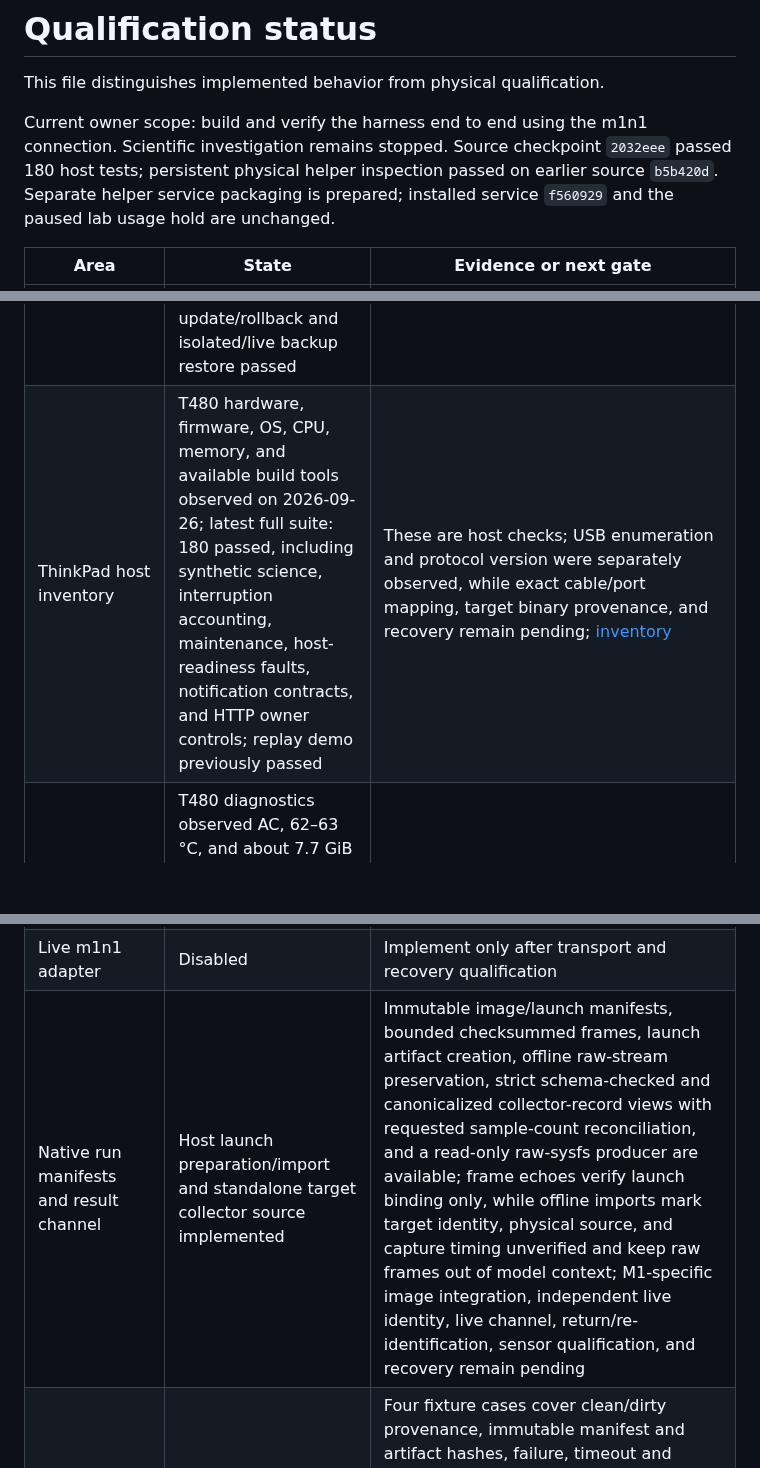
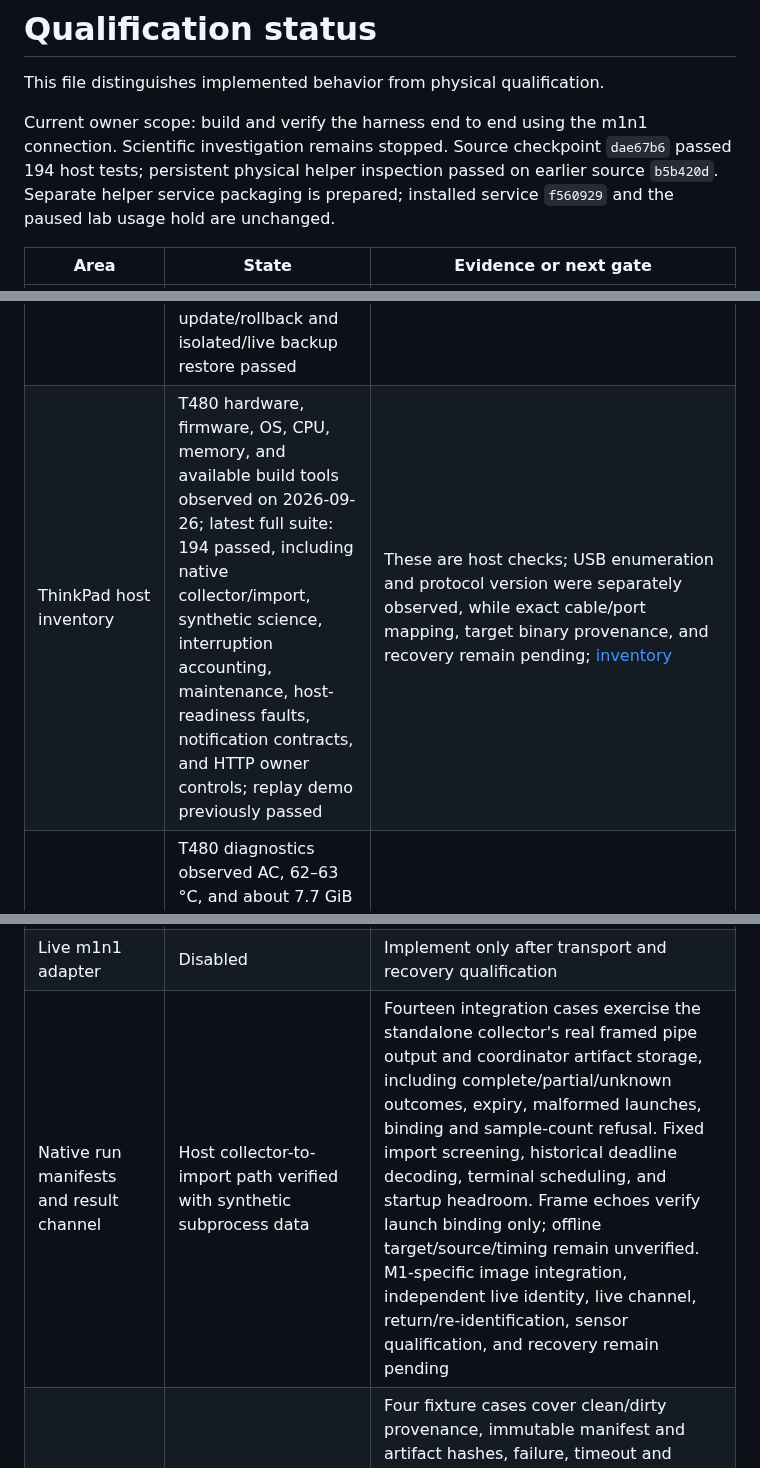
Before and after one commit to malik-na/m1-power-lab, a Markdown page: docs/STATUS.md, 3 parts joined by grey strips. Rendered like a GitHub page; blank space fills up the shorter version.

```diff
--- a/docs/STATUS.md
+++ b/docs/STATUS.md
@@ -4,7 +4,7 @@ This file distinguishes implemented behavior from physical qualification.
 
 Current owner scope: build and verify the harness end to end using the m1n1
 connection. Scientific investigation remains stopped. Source checkpoint
-`2032eee` passed 180 host tests; persistent physical helper inspection passed
+`dae67b6` passed 194 host tests; persistent physical helper inspection passed
 on earlier source `b5b420d`. Separate helper service packaging is prepared;
 installed service `f560929` and the paused lab usage hold are unchanged.
 
@@ -19,14 +19,14 @@ installed service `f560929` and the paused lab usage hold are unchanged.
 | Owner web UI | Host rendered | Four responsive views, revisioned commands, SSE and local/Tailscale identity modes; real temporary HTTP tests cover owner/CSRF/origin checks, uncached views, duplicate/stale commands, cursor replay, reconnect, and snapshot recovery. Sampler failure now renders unavailable readiness. Approval cards expose recovery steps and risk rationale |
 | Owner push notifications | Stable service-owned VAPID key configured on the T480; owner reported iPhone enrollment and HTTPS push config confirmed `enabled=true`, `enrolled=true` | Seven stubbed delivery cases cover generic payloads, deduplication, expiry/revocation, and workflow preservation; actual phone delivery, revocation, and offline behavior remain unqualified |
 | ThinkPad service deployment | Release `f560929` installed on the T480 after exact owner approval and a verified backup; service active with zero observed restarts, HTTPS 200, and iPhone enrollment retained. Controlled cancellation ended with the session paused and a usage hold. Earlier update/rollback and isolated/live backup restore passed | [Operations guide](OPERATIONS.md); interrupted-turn usage reconciliation/recovery, uninstall, and longer availability checks remain pending |
-| ThinkPad host inventory | T480 hardware, firmware, OS, CPU, memory, and available build tools observed on 2026-09-26; latest full suite: 180 passed, including synthetic science, interruption accounting, maintenance, host-readiness faults, notification contracts, and HTTP owner controls; replay demo previously passed | These are host checks; USB enumeration and protocol version were separately observed, while exact cable/port mapping, target binary provenance, and recovery remain pending; [inventory](LAB-INVENTORY.md) |
+| ThinkPad host inventory | T480 hardware, firmware, OS, CPU, memory, and available build tools observed on 2026-09-26; latest full suite: 194 passed, including native collector/import, synthetic science, interruption accounting, maintenance, host-readiness faults, notification contracts, and HTTP owner controls; replay demo previously passed | These are host checks; USB enumeration and protocol version were separately observed, while exact cable/port mapping, target binary provenance, and recovery remain pending; [inventory](LAB-INVENTORY.md) |
 | ThinkPad lab availability | T480 diagnostics observed AC, 62–63 °C, and about 7.7 GiB free. With release `3c49b9e`, opt-in logind `sleep:idle:handle-lid-switch` block inhibition was held while the service ran, released on stop, and absent after lab mode was turned off; `/overview` returned HTTP 200 before and after | Seven injected-readiness cases verify admission refusal, durable pause, interruption requests, reservation release, and no auto resume. Actual lid behavior, AC-loss, thermal-pressure, low-disk, shutdown, and longer availability still need T480 qualification |
 | Tailscale on ThinkPad | Serve configured on the T480 on 2026-09-26 with exact owner login; HTTPS `/overview` returned HTTP 200, missing/wrong identity headers returned 403 on loopback, service remained active, and no public Funnel entry was enabled; iPhone enrollment subsequently confirmed | Tailnet policy and full iPhone workflows remain unqualified |
 | iPhone 12 mini | Owner reported enrollment; server confirmed an active subscription | Verify all views, Home Screen behavior, reconnect and approval handling |
 | ThinkPad-to-Mac transport | Direct setup and bounded helper/IPC inspection passed; full transport unqualified | USB-A to USB-C at topology `1-1`, USB `1209:316d`, interface `00`, hashed serial binding, chip `0x8103`. One-shot and persistent helper checks completed fixed read-only requests and exited cleanly, with socket removal and owner-lock release verified for the persistent path. Target version banner previously matched host release tag `v1.6.1`; exact target binary, boot epoch, reviewed coordinator dispatch, failure/recovery and native channel remain pending; see [probe evidence](evidence/2026-09-26-proxy-helper.json) |
 | Hardware-helper boundary | Typed bounded IPC now includes inspect-only snapshots; fixed physical observer and one-shot supervised probe implemented | 42 socket/deny-guard cases, 11 PTY transport cases, 13 observer cases, 14 supervisor cases and 4 coordinator/IPC cases pass. Durable intent refusal survives actual process death; startup/request/cleanup stalls are bounded. Physical persistent inspections and normal shutdown passed, retaining no capabilities, no boot epoch and `qualified=false`. Separate service packaging is prepared with coordinator process binding and source maintenance guards; actual unit permissions/lifecycle, qualified dispatch and recovery remain pending; see [harness contract](PROXY-HARNESS.md) |
 | Live m1n1 adapter | Disabled | Implement only after transport and recovery qualification |
-| Native run manifests and result channel | Host launch preparation/import and standalone target collector source implemented | Immutable image/launch manifests, bounded checksummed frames, launch artifact creation, offline raw-stream preservation, strict schema-checked and canonicalized collector-record views with requested sample-count reconciliation, and a read-only raw-sysfs producer are available; frame echoes verify launch binding only, while offline imports mark target identity, physical source, and capture timing unverified and keep raw frames out of model context; M1-specific image integration, independent live identity, live channel, return/re-identification, sensor qualification, and recovery remain pending |
+| Native run manifests and result channel | Host collector-to-import path verified with synthetic subprocess data | Fourteen integration cases exercise the standalone collector's real framed pipe output and coordinator artifact storage, including complete/partial/unknown outcomes, expiry, malformed launches, binding and sample-count refusal. Fixed import screening, historical deadline decoding, terminal scheduling, and startup headroom. Frame echoes verify launch binding only; offline target/source/timing remain unverified. M1-specific image integration, independent live identity, live channel, return/re-identification, sensor qualification, and recovery remain pending |
 | Reproducible target builds | Host runner verified with real temporary Git/build processes | Four fixture cases cover clean/dirty provenance, immutable manifest and artifact hashes, failure, timeout and worktree cleanup. Fixtures are text stand-ins. No complete known-good native image bundle was found locally; exact target inputs, required cross-toolchain, M1 recipe and physical return remain pending |
 | Power measurement | Unqualified | Establish sensor provenance, energy boundary, cadence, noise and observer effect |
 | Real investigation | Not started | Requires the live transport and measurement gates |
```
Also changed, not shown: docs/QUALIFICATION.md (+19 -0 lines).
